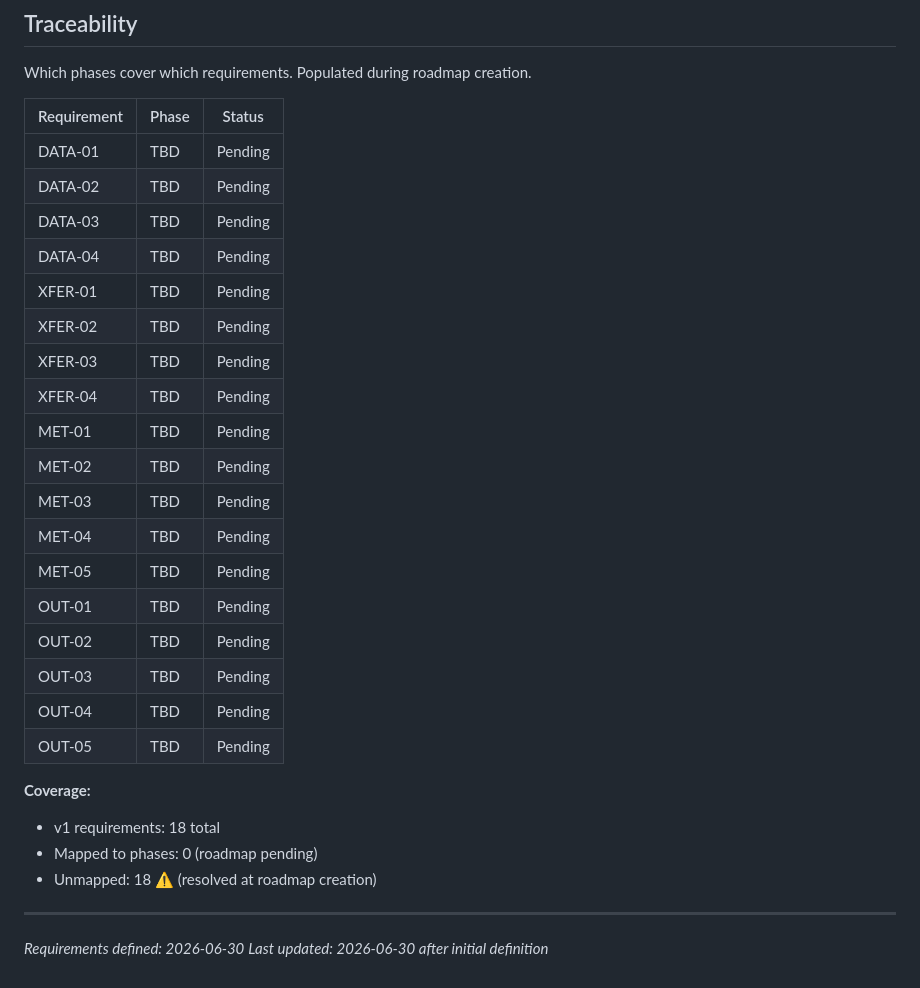
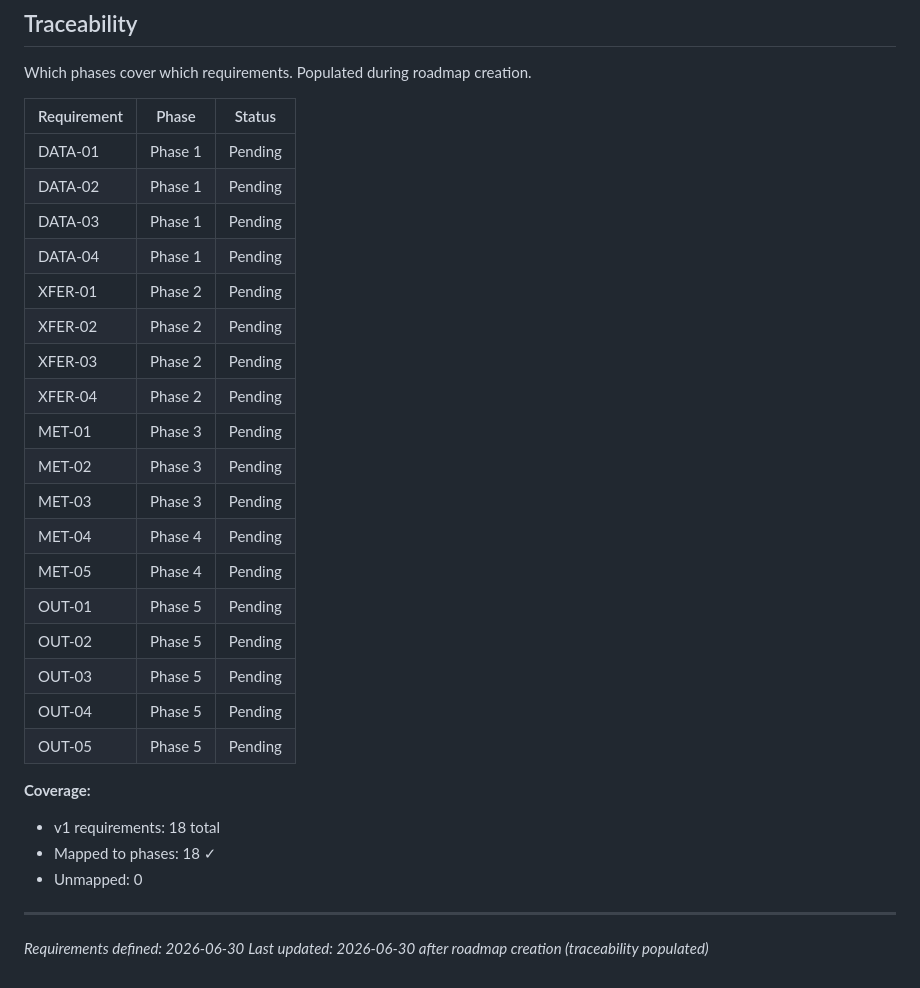
Before and after one commit to McGrathLab/AquaMVS_gtanalysis, a Markdown page: .planning/REQUIREMENTS.md, the part around the change. GitHub-like rendering.

Commit message:
docs: create roadmap (5 phases)

```diff
--- a/.planning/REQUIREMENTS.md
+++ b/.planning/REQUIREMENTS.md
@@ -63,30 +63,30 @@ Which phases cover which requirements. Populated during roadmap creation.
 
 | Requirement | Phase | Status |
 |-------------|-------|--------|
-| DATA-01 | TBD | Pending |
-| DATA-02 | TBD | Pending |
-| DATA-03 | TBD | Pending |
-| DATA-04 | TBD | Pending |
-| XFER-01 | TBD | Pending |
-| XFER-02 | TBD | Pending |
-| XFER-03 | TBD | Pending |
-| XFER-04 | TBD | Pending |
-| MET-01 | TBD | Pending |
-| MET-02 | TBD | Pending |
-| MET-03 | TBD | Pending |
-| MET-04 | TBD | Pending |
-| MET-05 | TBD | Pending |
-| OUT-01 | TBD | Pending |
-| OUT-02 | TBD | Pending |
-| OUT-03 | TBD | Pending |
-| OUT-04 | TBD | Pending |
-| OUT-05 | TBD | Pending |
+| DATA-01 | Phase 1 | Pending |
+| DATA-02 | Phase 1 | Pending |
+| DATA-03 | Phase 1 | Pending |
+| DATA-04 | Phase 1 | Pending |
+| XFER-01 | Phase 2 | Pending |
+| XFER-02 | Phase 2 | Pending |
+| XFER-03 | Phase 2 | Pending |
+| XFER-04 | Phase 2 | Pending |
+| MET-01 | Phase 3 | Pending |
+| MET-02 | Phase 3 | Pending |
+| MET-03 | Phase 3 | Pending |
+| MET-04 | Phase 4 | Pending |
+| MET-05 | Phase 4 | Pending |
+| OUT-01 | Phase 5 | Pending |
+| OUT-02 | Phase 5 | Pending |
+| OUT-03 | Phase 5 | Pending |
+| OUT-04 | Phase 5 | Pending |
+| OUT-05 | Phase 5 | Pending |
 
 **Coverage:**
 - v1 requirements: 18 total
-- Mapped to phases: 0 (roadmap pending)
-- Unmapped: 18 ⚠️ (resolved at roadmap creation)
+- Mapped to phases: 18 ✓
+- Unmapped: 0
 
 ---
 *Requirements defined: 2026-06-30*
-*Last updated: 2026-06-30 after initial definition*
+*Last updated: 2026-06-30 after roadmap creation (traceability populated)*
```
Also changed, not shown: .planning/ROADMAP.md (added, +109 -0 lines), .planning/STATE.md (added, +66 -0 lines).
